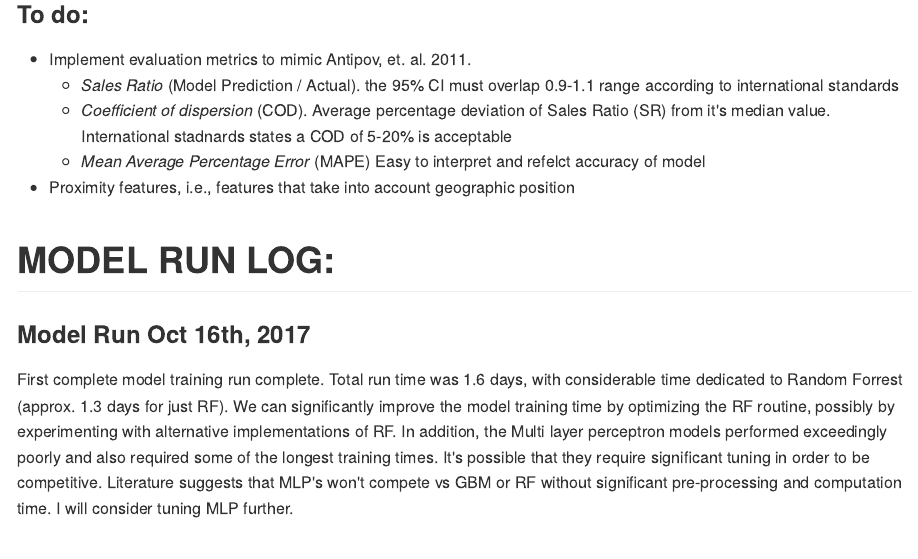
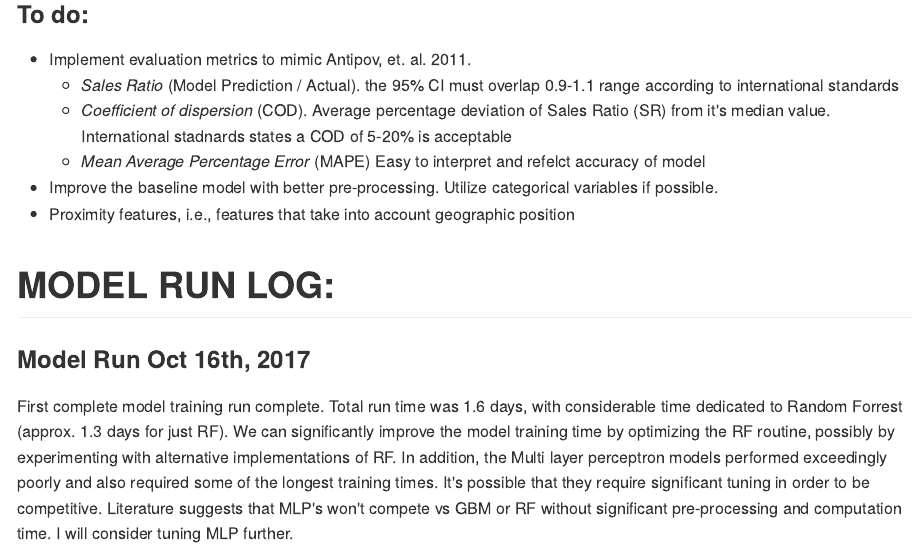
Before and after one commit to timkiely/spatially-conscious-ml-model, an R Markdown document (README.Rmd): the page in a window 1100 px wide, from 590 px down. The pictures show the output file README.md that the author committed with the source, drawn offline in the style of GitHub.

Commit message:
to do list includes modifying baseline data in pre-processing step

```diff
--- a/README.Rmd
+++ b/README.Rmd
@@ -25,6 +25,7 @@ Create a modeling data set with NYC sales data. To enrich features, we want to m
     - *Sales Ratio* (Model Prediction / Actual). the 95% CI must overlap 0.9-1.1 range according to international standards
     - *Coefficient of dispersion* (COD). Average percentage deviation of Sales Ratio (SR) from it's median value. International stadnards states a COD of 5-20% is acceptable
     - *Mean Average Percentage Error* (MAPE) Easy to interpret and refelct accuracy of model
+- Improve the baseline model with better pre-processing. Utilize categorical variables if possible.
 - Proximity features, i.e., features that take into account geographic position
 
 # MODEL RUN LOG:
```
Also changed, not shown: README.md.
